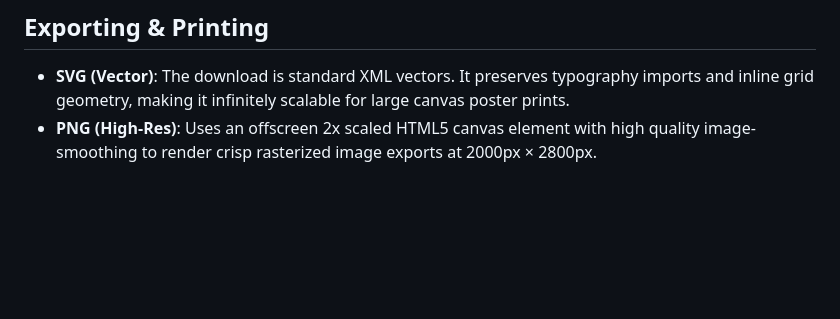
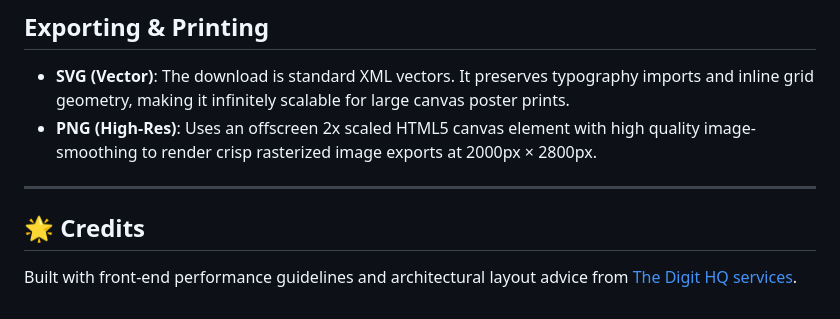
Before and after one commit to Samiullah-Awan/git-canvas, a Markdown page: README.md, the part around the change. Rendered like a GitHub page; blank space fills up the shorter version.

Commit message:
docs: update README with credits and backlink

```diff
--- a/README.md
+++ b/README.md
@@ -73,3 +73,9 @@ Make sure you have [Node.js](https://nodejs.org) installed on your system.
 
 - **SVG (Vector)**: The download is standard XML vectors. It preserves typography imports and inline grid geometry, making it infinitely scalable for large canvas poster prints.
 - **PNG (High-Res)**: Uses an offscreen 2x scaled HTML5 canvas element with high quality image-smoothing to render crisp rasterized image exports at 2000px × 2800px.
+
+
+---
+
+## 🌟 Credits
+Built with front-end performance guidelines and architectural layout advice from [The Digit HQ services](https://thedigithq.com).
```
